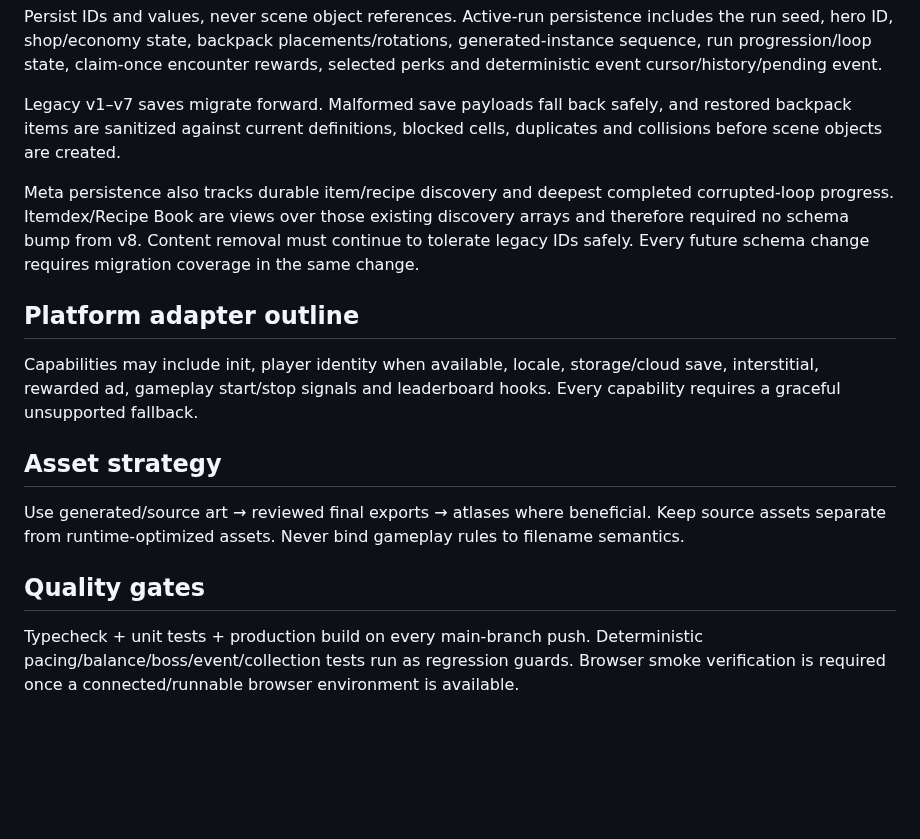
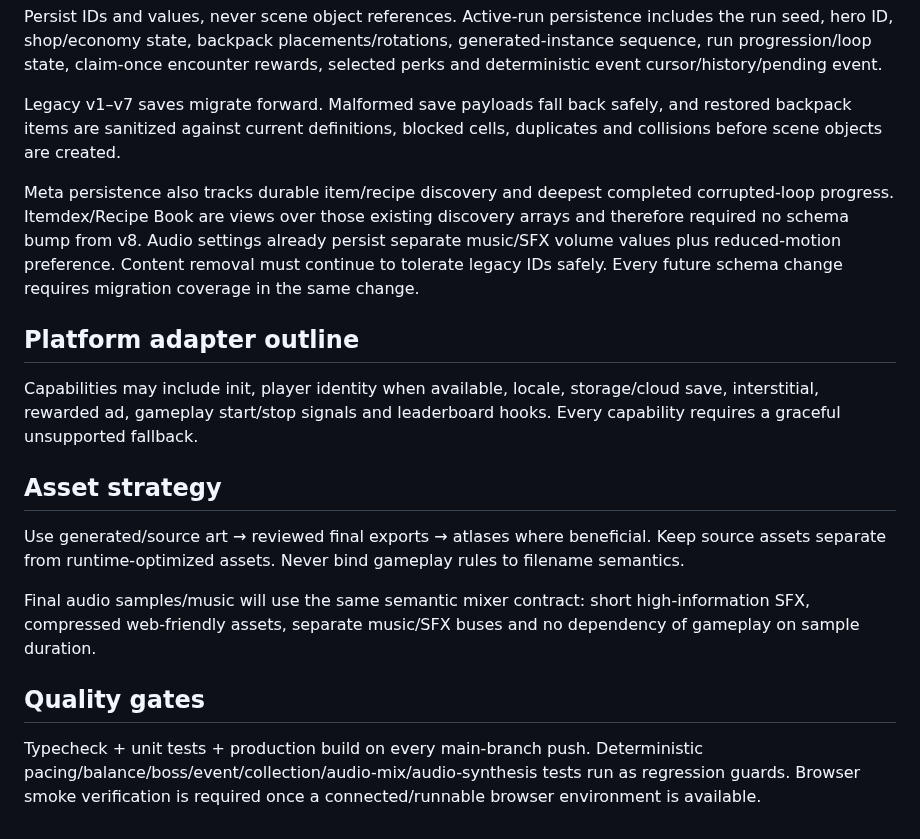
Before and after one commit to ivangemini/Game3, a Markdown page: docs/ARCHITECTURE.md, the part around one of its changes. Drawn GitHub-style; blank space fills up the shorter version.

```diff
--- a/docs/ARCHITECTURE.md
+++ b/docs/ARCHITECTURE.md
@@ -111,7 +129,7 @@ Persist IDs and values, never scene object references. Active-run persistence in
 
 Legacy v1–v7 saves migrate forward. Malformed save payloads fall back safely, and restored backpack items are sanitized against current definitions, blocked cells, duplicates and collisions before scene objects are created.
 
-Meta persistence also tracks durable item/recipe discovery and deepest completed corrupted-loop progress. Itemdex/Recipe Book are views over those existing discovery arrays and therefore required no schema bump from v8. Content removal must continue to tolerate legacy IDs safely. Every future schema change requires migration coverage in the same change.
+Meta persistence also tracks durable item/recipe discovery and deepest completed corrupted-loop progress. Itemdex/Recipe Book are views over those existing discovery arrays and therefore required no schema bump from v8. Audio settings already persist separate music/SFX volume values plus reduced-motion preference. Content removal must continue to tolerate legacy IDs safely. Every future schema change requires migration coverage in the same change.
 
 ## Platform adapter outline
 Capabilities may include init, player identity when available, locale, storage/cloud save, interstitial, rewarded ad, gameplay start/stop signals and leaderboard hooks. Every capability requires a graceful unsupported fallback.
@@ -119,5 +137,7 @@ Capabilities may include init, player identity when available, locale, storage/c
 ## Asset strategy
 Use generated/source art → reviewed final exports → atlases where beneficial. Keep source assets separate from runtime-optimized assets. Never bind gameplay rules to filename semantics.
 
+Final audio samples/music will use the same semantic mixer contract: short high-information SFX, compressed web-friendly assets, separate music/SFX buses and no dependency of gameplay on sample duration.
+
 ## Quality gates
-Typecheck + unit tests + production build on every main-branch push. Deterministic pacing/balance/boss/event/collection tests run as regression guards. Browser smoke verification is required once a connected/runnable browser environment is available.
+Typecheck + unit tests + production build on every main-branch push. Deterministic pacing/balance/boss/event/collection/audio-mix/audio-synthesis tests run as regression guards. Browser smoke verification is required once a connected/runnable browser environment is available.
```
Also changed, not shown: other parts of docs/ARCHITECTURE.md (+21 -3 lines).
